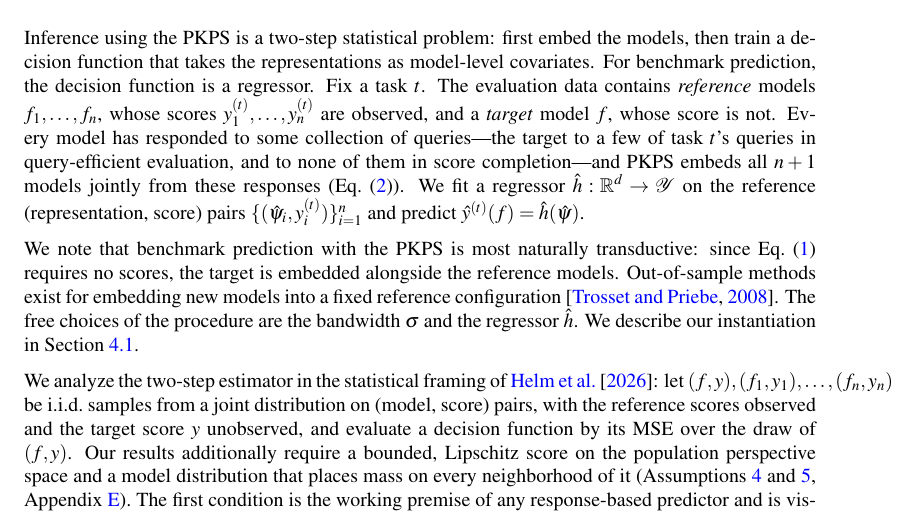
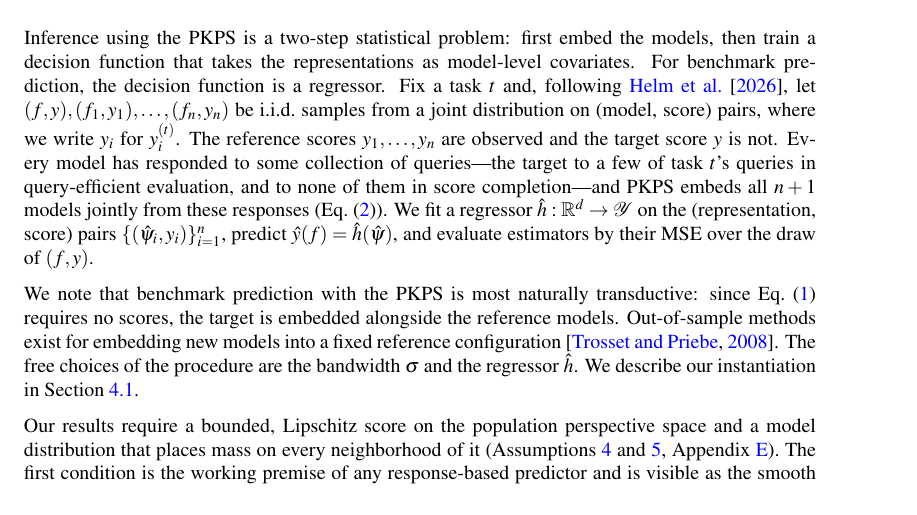
Before and after one commit to jataware/dkps, a LaTeX paper (paper/main.tex): part of page 5 of 20, cut so that both start at the same text. Compiled offline with pdfLaTeX.

Commit message:
pkps paper: 3.2 opening leads with the (f, y) pairs, task fixed
Helm-style i.i.d. (model, score) lead pinned to a fixed task t with the
index suppressed by convention (y_i for y_i^(t)); the separate framing
paragraph collapses into the setup, leaving the conditions paragraph
standalone.

Co-Authored-By: Claude Fable 5 <noreply@anthropic.com>
Claude-Session: https://claude.ai/code/session_019VkDoLFnBiHFuUR33BoaNY

```diff
--- a/paper/main.tex
+++ b/paper/main.tex
@@ -338,17 +338,19 @@ Inference using the \PKPS is a two-step statistical problem: first embed the
 models, then train a decision function that takes the representations as
 model-level covariates.
 For benchmark prediction, the decision function is a regressor.
-Fix a task $t$.
-The evaluation data contains \emph{reference} models $f_{1},\hdots,f_{n}$, whose
-scores $y_{1}^{(t)},\hdots,y_{n}^{(t)}$ are observed, and a \emph{target} model
-$f$, whose score is not.
+Fix a task $t$ and, following \citet{dkps_qeff}, let
+$(f,y),(f_{1},y_{1}),\hdots,(f_{n},y_{n})$ be i.i.d.\ samples from a joint
+distribution on (model, score) pairs, where we write $y_{i}$ for $y_{i}^{(t)}$.
+The reference scores $y_{1},\hdots,y_{n}$ are observed and the target score $y$ is
+not.
 Every model has responded to some collection of queries---the target to a few of
 task $t$'s queries in query-efficient evaluation, and to none of them in score
 completion---and \PKPS embeds all $n+1$ models jointly from these responses
 (Eq.~\eqref{eq:mds}).
-We fit a regressor $\hat h:\mathbb{R}^{d}\to\mathcal{Y}$ on the reference
-(representation, score) pairs $\{(\hat\psi_{i},y_{i}^{(t)})\}_{i=1}^{n}$ and
-predict $\hat y^{(t)}(f)=\hat h(\hat\psi)$.
+We fit a regressor $\hat h:\mathbb{R}^{d}\to\mathcal{Y}$ on the (representation,
+score) pairs $\{(\hat\psi_{i},y_{i})\}_{i=1}^{n}$, predict
+$\hat y(f)=\hat h(\hat\psi)$, and evaluate estimators by their MSE over the draw
+of $(f,y)$.
 
 We note that benchmark prediction with the \PKPS is most naturally transductive:
 since Eq.~\eqref{eq:A} requires no scores, the target is embedded alongside the
@@ -359,15 +361,9 @@ The free choices of the procedure are the bandwidth $\sigma$ and the regressor
 $\hat h$.
 We describe our instantiation in Section~\ref{sec:setup}.
 
-We analyze the two-step estimator in the statistical framing of \citet{dkps_qeff}:
-let $(f,y),(f_{1},y_{1}),\hdots,(f_{n},y_{n})$ be i.i.d.\ samples from a joint
-distribution on (model, score) pairs, with the reference scores observed and the
-target score $y$ unobserved, and evaluate a decision function by its MSE over the
-draw of $(f,y)$.
-Our results additionally require a bounded, Lipschitz score on the population
-perspective space and a model distribution that places mass on every neighborhood
-of it (Assumptions~\ref{ass:score} and~\ref{ass:support},
-Appendix~\ref{app:proof}).
+Our results require a bounded, Lipschitz score on the population perspective
+space and a model distribution that places mass on every neighborhood of it
+(Assumptions~\ref{ass:score} and~\ref{ass:support}, Appendix~\ref{app:proof}).
 The first condition is the working premise of any response-based predictor and is
 visible as the smooth score gradient in Figure~\ref{fig:concept}(e).
 The second gives a target model near reference neighbors in large cohorts.
```
Also changed, not shown: paper/main.pdf.
